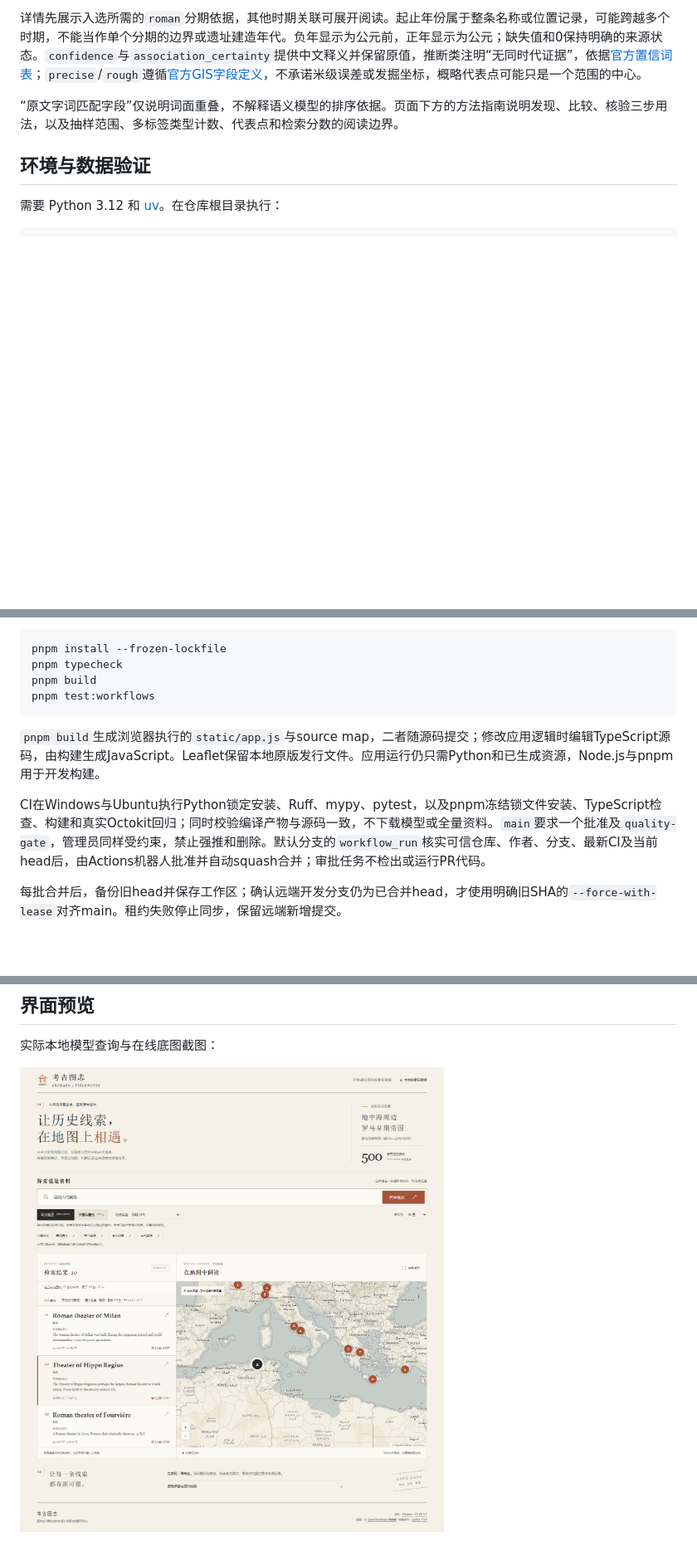
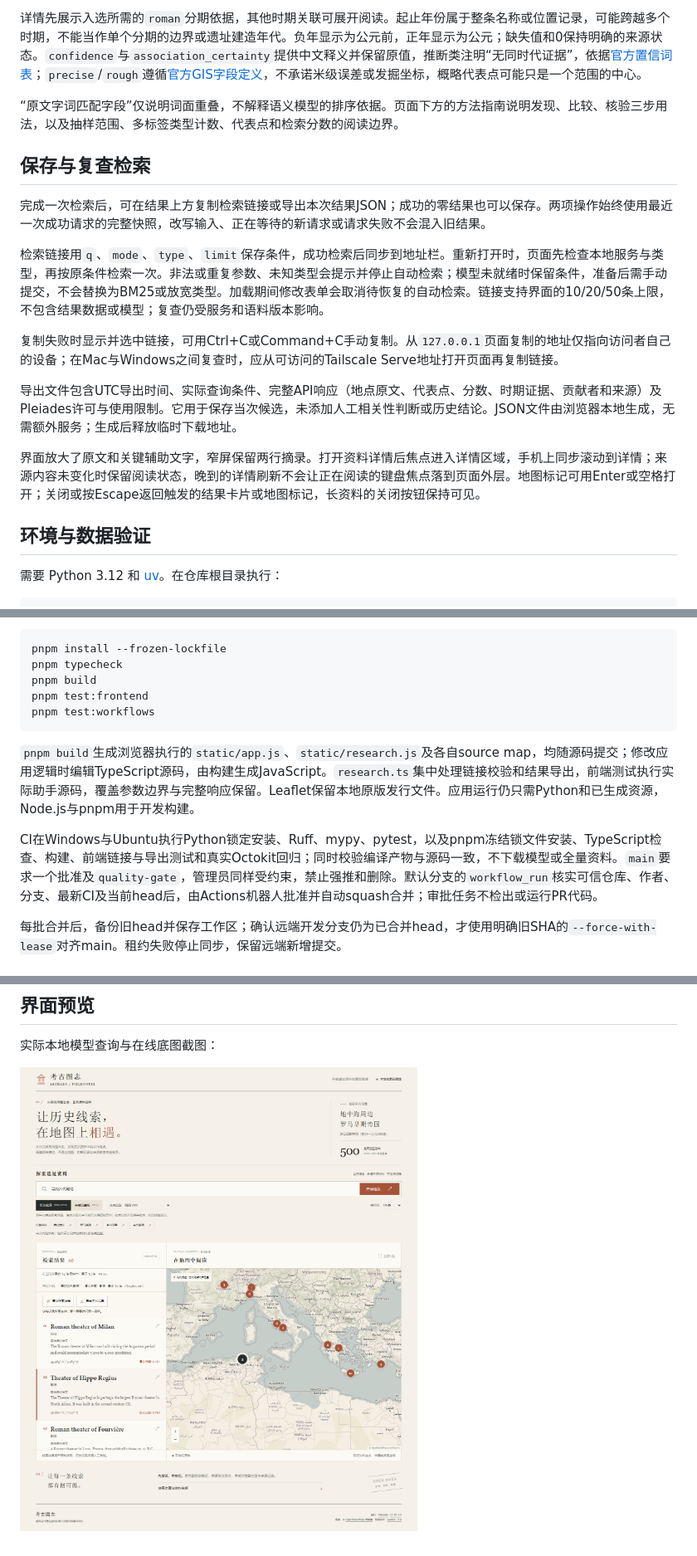
Before and after one commit to MAK1MAAaa/ai-arch-proj, a Markdown page: README.md, 3 parts joined by grey strips. Shown at 83% size. Drawn GitHub-style; pictures changed too: docs/preview.png; blank space fills up the shorter version.

````diff
--- a/README.md
+++ b/README.md
@@ -21,6 +21,18 @@
 详情先展示入选所需的`roman`分期依据，其他时期关联可展开阅读。起止年份属于整条名称或位置记录，可能跨越多个时期，不能当作单个分期的边界或遗址建造年代。负年显示为公元前，正年显示为公元；缺失值和0保持明确的来源状态。`confidence`与`association_certainty`提供中文释义并保留原值，推断类注明“无同时代证据”，依据[官方置信词表](https://pleiades.stoa.org/vocabularies/attestation-confidence)；`precise`/`rough`遵循[官方GIS字段定义](https://atlantides.org/downloads/pleiades/gis/)，不承诺米级误差或发掘坐标，概略代表点可能只是一个范围的中心。
 
 “原文字词匹配字段”仅说明词面重叠，不解释语义模型的排序依据。页面下方的方法指南说明发现、比较、核验三步用法，以及抽样范围、多标签类型计数、代表点和检索分数的阅读边界。
+
+## 保存与复查检索
+
+完成一次检索后，可在结果上方复制检索链接或导出本次结果JSON；成功的零结果也可以保存。两项操作始终使用最近一次成功请求的完整快照，改写输入、正在等待的新请求或请求失败不会混入旧结果。
+
+检索链接用`q`、`mode`、`type`、`limit`保存条件，成功检索后同步到地址栏。重新打开时，页面先检查本地服务与类型，再按原条件检索一次。非法或重复参数、未知类型会提示并停止自动检索；模型未就绪时保留条件，准备后需手动提交，不会替换为BM25或放宽类型。加载期间修改表单会取消待恢复的自动检索。链接支持界面的10/20/50条上限，不包含结果数据或模型；复查仍受服务和语料版本影响。
+
+复制失败时显示并选中链接，可用Ctrl+C或Command+C手动复制。从`127.0.0.1`页面复制的地址仅指向访问者自己的设备；在Mac与Windows之间复查时，应从可访问的Tailscale Serve地址打开页面再复制链接。
+
+导出文件包含UTC导出时间、实际查询条件、完整API响应（地点原文、代表点、分数、时期证据、贡献者和来源）及Pleiades许可与使用限制。它用于保存当次候选，未添加人工相关性判断或历史结论。JSON文件由浏览器本地生成，无需额外服务；生成后释放临时下载地址。
+
+界面放大了原文和关键辅助文字，窄屏保留两行摘录。打开资料详情后焦点进入详情区域，手机上同步滚动到详情；来源内容未变化时保留阅读状态，晚到的详情刷新不会让正在阅读的键盘焦点落到页面外层。地图标记可用Enter或空格打开；关闭或按Escape返回触发的结果卡片或地图标记，长资料的关闭按钮保持可见。
 
 ## 环境与数据验证
 
@@ -54,12 +66,13 @@ uv run --no-sync python -m archsearch.corpus --rebuild --download
 pnpm install --frozen-lockfile
 pnpm typecheck
 pnpm build
+pnpm test:frontend
 pnpm test:workflows
 ```
 
-`pnpm build`生成浏览器执行的`static/app.js`与source map，二者随源码提交；修改应用逻辑时编辑TypeScript源码，由构建生成JavaScript。Leaflet保留本地原版发行文件。应用运行仍只需Python和已生成资源，Node.js与pnpm用于开发构建。
+`pnpm build`生成浏览器执行的`static/app.js`、`static/research.js`及各自source map，均随源码提交；修改应用逻辑时编辑TypeScript源码，由构建生成JavaScript。`research.ts`集中处理链接校验和结果导出，前端测试执行实际助手源码，覆盖参数边界与完整响应保留。Leaflet保留本地原版发行文件。应用运行仍只需Python和已生成资源，Node.js与pnpm用于开发构建。
 
-CI在Windows与Ubuntu执行Python锁定安装、Ruff、mypy、pytest，以及pnpm冻结锁文件安装、TypeScript检查、构建和真实Octokit回归；同时校验编译产物与源码一致，不下载模型或全量资料。`main`要求一个批准及`quality-gate`，管理员同样受约束，禁止强推和删除。默认分支的`workflow_run`核实可信仓库、作者、分支、最新CI及当前head后，由Actions机器人批准并自动squash合并；审批任务不检出或运行PR代码。
+CI在Windows与Ubuntu执行Python锁定安装、Ruff、mypy、pytest，以及pnpm冻结锁文件安装、TypeScript检查、构建、前端链接与导出测试和真实Octokit回归；同时校验编译产物与源码一致，不下载模型或全量资料。`main`要求一个批准及`quality-gate`，管理员同样受约束，禁止强推和删除。默认分支的`workflow_run`核实可信仓库、作者、分支、最新CI及当前head后，由Actions机器人批准并自动squash合并；审批任务不检出或运行PR代码。
 
 每批合并后，备份旧head并保存工作区；确认远端开发分支仍为已合并head，才使用明确旧SHA的`--force-with-lease`对齐main。租约失败停止同步，保留远端新增提交。
 
````
Also changed, not shown: AGENTS.md (+1 -1 lines), 12 other files.
